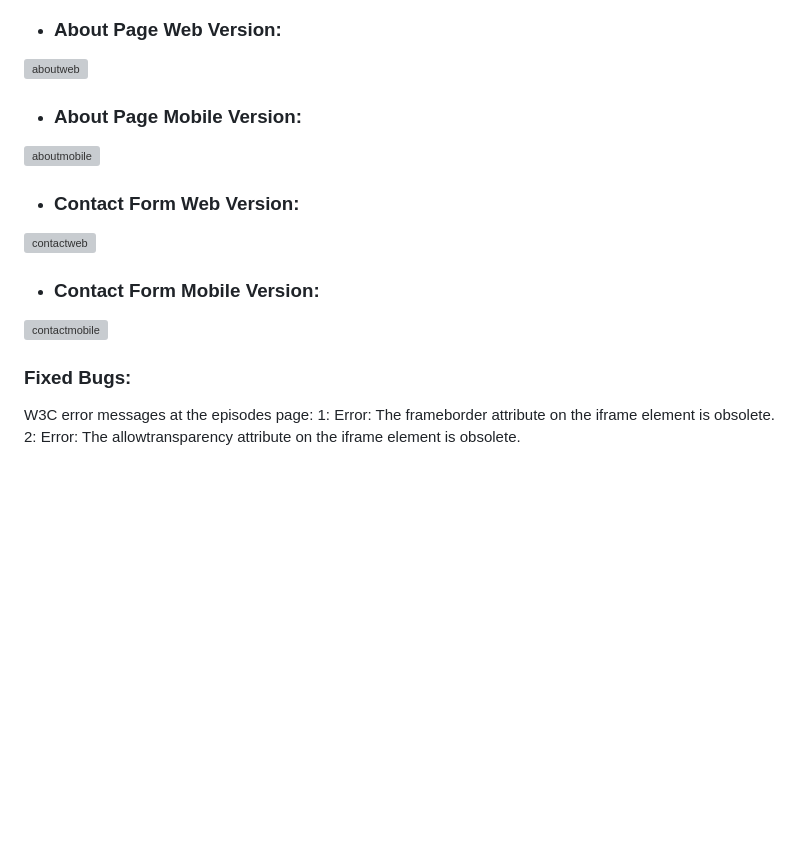
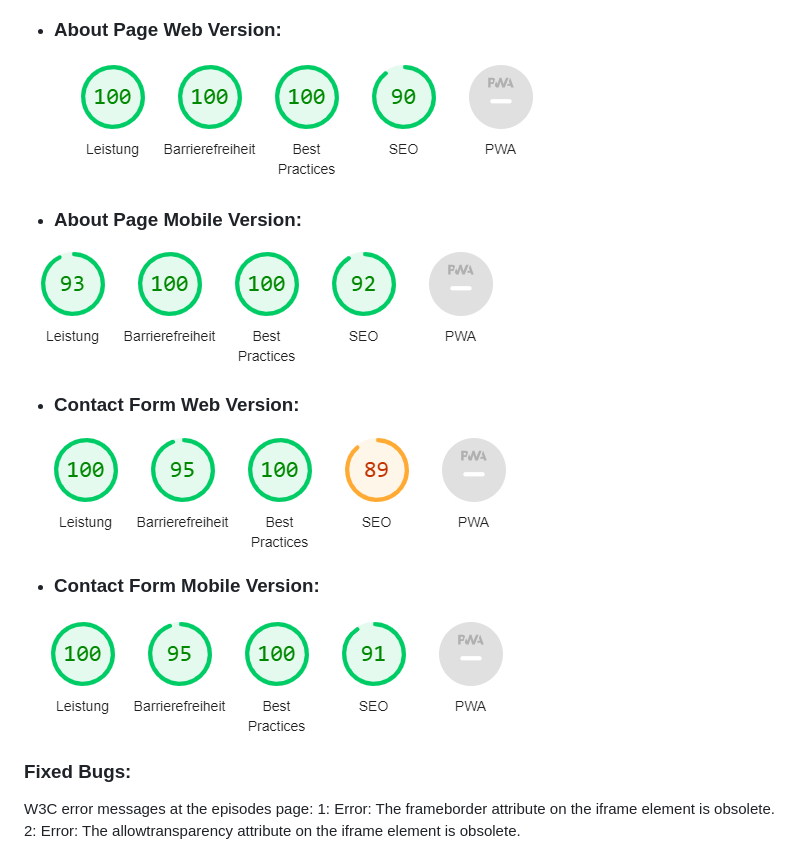
Before and after one commit to Code-Institute-Submissions/StateofChange, a Markdown page: README.md, the part around the change printed below. Drawn GitHub-style; blank space fills up the shorter version; grey boxes are pictures that could not be loaded.

```diff
--- a/README.md
+++ b/README.md
@@ -127,19 +127,19 @@ Click on the Spotify link. A new tab or window should open, redirecting to the S
 
 - ### About Page Web Version:
 
-![aboutweb](/assets/aboutweb.PNG "aboutweb")
+![aboutweb](/assets/aboutweb.png "aboutweb")
 
 - ### About Page Mobile Version:
 
-![aboutmobile](/assets/aboutmobile.PNG "aboutmobile")
+![aboutmobile](/assets/aboutmobile.png "aboutmobile")
 
 - ### Contact Form Web Version:
 
-![contactweb](/assets/contactweb.PNG "contactweb")
+![contactweb](/assets/contactweb.png "contactweb")
 
 - ### Contact Form Mobile Version:
 
-![contactmobile](/assets/contactmobile.PNG "contactmobile")
+![contactmobile](/assets/contactmobile.png "contactmobile")
 
 ### Fixed Bugs:
 W3C error messages at the episodes page:
```
Also changed, not shown: other parts of README.md (+1 -1 lines).
